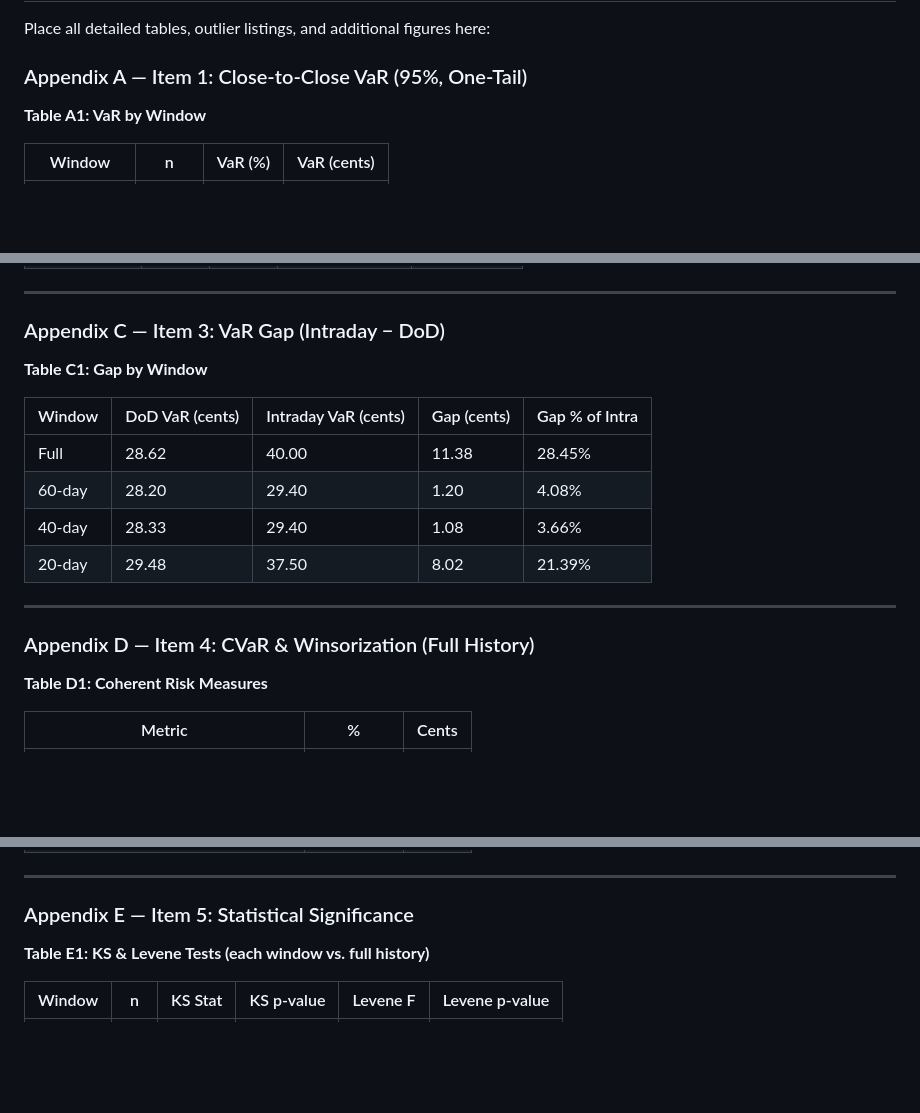
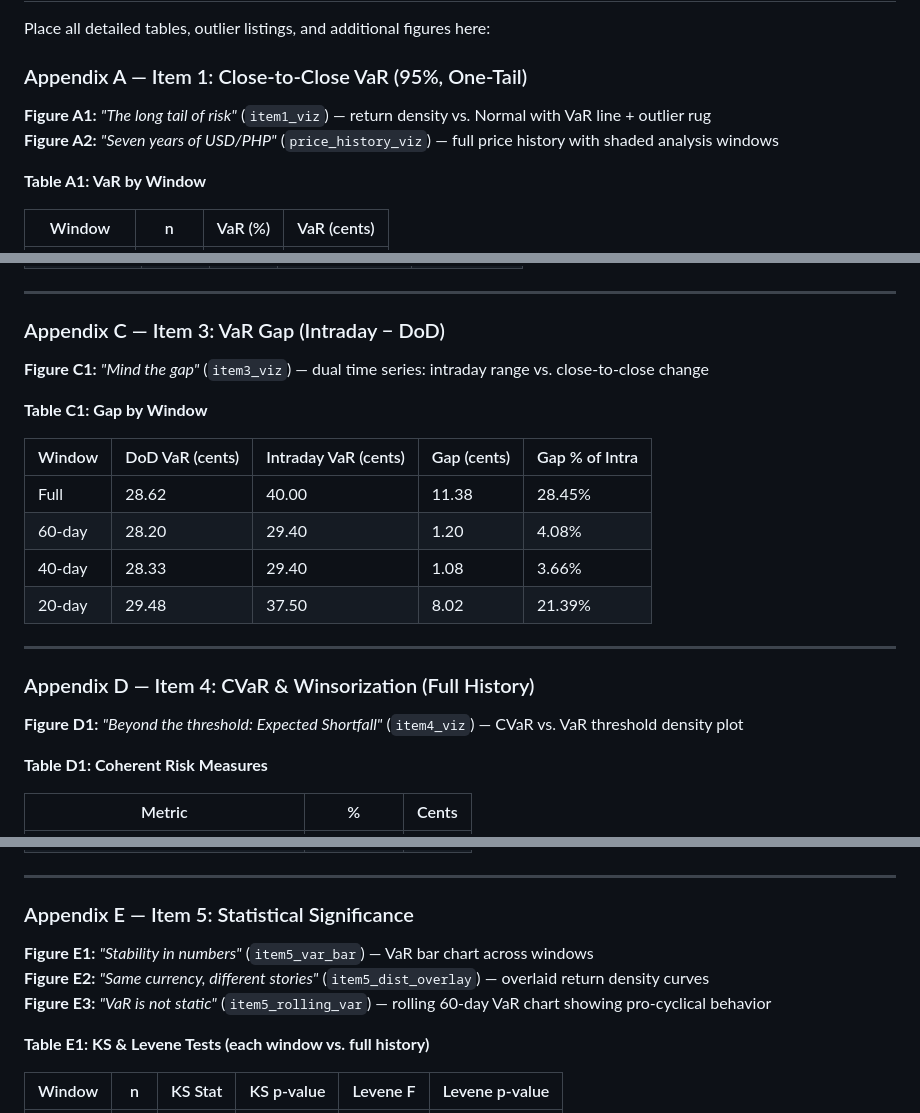
Before and after one commit to sakudiff/FINRISD, a Markdown page: presentation_plan.md, 3 parts joined by grey strips. Drawn GitHub-style; blank space fills up the shorter version.

Commit message:
restore figure references in all 6 appendices
Each appendix now lists both its chart(s) and table(s):
- A: The long tail of risk + Seven years of USD/PHP
- B: Wide days — intraday volatility over time
- C: Mind the gap
- D: Beyond the threshold: Expected Shortfall
- E: Stability in numbers + Same currency, different stories + VaR is not static
- F: The price of safety

```diff
--- a/presentation_plan.md
+++ b/presentation_plan.md
@@ -271,6 +271,9 @@ Place all detailed tables, outlier listings, and additional figures here:
 
 ### Appendix A — Item 1: Close-to-Close VaR (95%, One-Tail)
 
+**Figure A1:** *"The long tail of risk"* (`item1_viz`) — return density vs. Normal with VaR line + outlier rug
+**Figure A2:** *"Seven years of USD/PHP"* (`price_history_viz`) — full price history with shaded analysis windows
+
 **Table A1: VaR by Window**
 
 | Window | n | VaR (%) | VaR (cents) |
@@ -313,6 +318,8 @@ Place all detailed tables, outlier listings, and additional figures here:
 
 ### Appendix C — Item 3: VaR Gap (Intraday − DoD)
 
+**Figure C1:** *"Mind the gap"* (`item3_viz`) — dual time series: intraday range vs. close-to-close change
+
 **Table C1: Gap by Window**
 
 | Window | DoD VaR (cents) | Intraday VaR (cents) | Gap (cents) | Gap % of Intra |
@@ -325,6 +332,8 @@ Place all detailed tables, outlier listings, and additional figures here:
 ---
 
 ### Appendix D — Item 4: CVaR & Winsorization (Full History)
+
+**Figure D1:** *"Beyond the threshold: Expected Shortfall"* (`item4_viz`) — CVaR vs. VaR threshold density plot
 
 **Table D1: Coherent Risk Measures**
 
@@ -340,6 +349,10 @@ Place all detailed tables, outlier listings, and additional figures here:
 ---
 
 ### Appendix E — Item 5: Statistical Significance
+
+**Figure E1:** *"Stability in numbers"* (`item5_var_bar`) — VaR bar chart across windows
+**Figure E2:** *"Same currency, different stories"* (`item5_dist_overlay`) — overlaid return density curves
+**Figure E3:** *"VaR is not static"* (`item5_rolling_var`) — rolling 60-day VaR chart showing pro-cyclical behavior
 
 **Table E1: KS & Levene Tests (each window vs. full history)**
 
```
Also changed, not shown: other parts of presentation_plan.md (+4 -0 lines).
